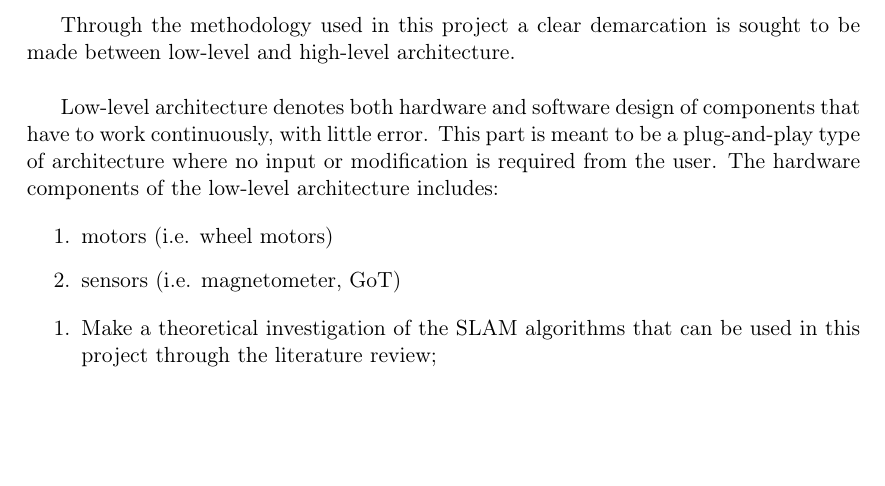
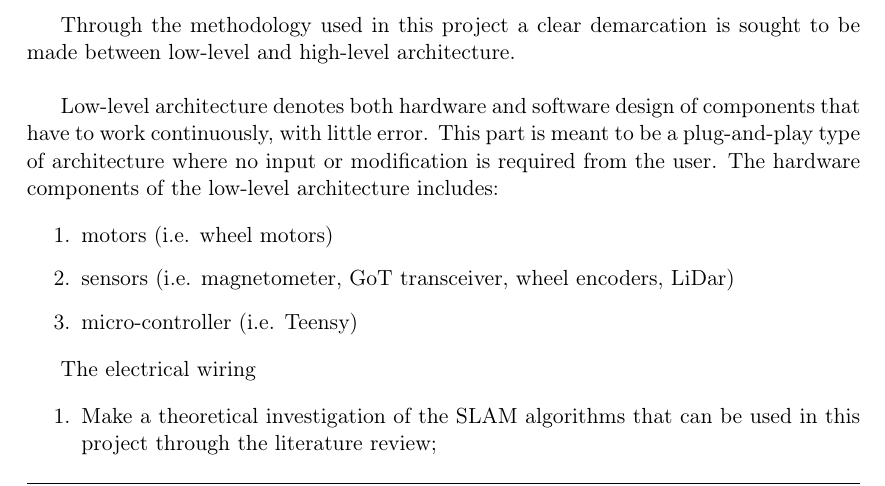
Before and after one commit to iarobotics/MasterThesis, a LaTeX thesis (main.tex, which reads Introduction/Methodology.tex): part of page 15 of 41, cut so that both start at the same text, the shorter picture padded with empty space. Compiled offline with pdfLaTeX; a LaTeX package or settings file that is missing is left out.

Commit message:
Updates from Overleaf

```diff
--- a/Introduction/Methodology.tex
+++ b/Introduction/Methodology.tex
@@ -26,8 +26,11 @@ Low-level architecture denotes both hardware and software design of components t
 
 \begin{enumerate}
     \item motors (i.e. wheel motors)
-    \item sensors (i.e. magnetometer, GoT)
+    \item sensors (i.e. magnetometer, GoT transceiver, wheel encoders, LiDar)
+    \item micro-controller (i.e. Teensy)
 \end{enumerate}
+
+The electrical wiring
 
 \begin{enumerate}
     \item Make a theoretical investigation of the SLAM algorithms that can be used in this project through the literature review;
```
